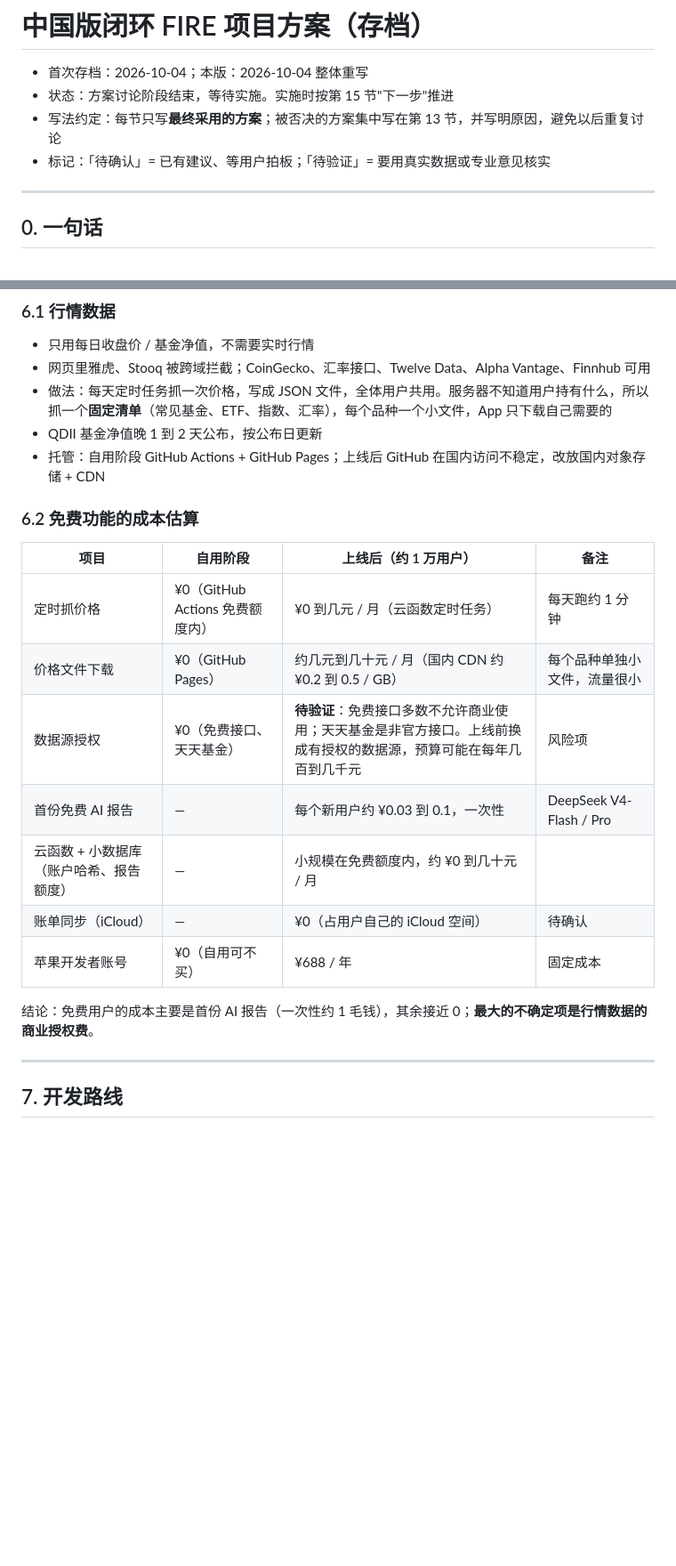
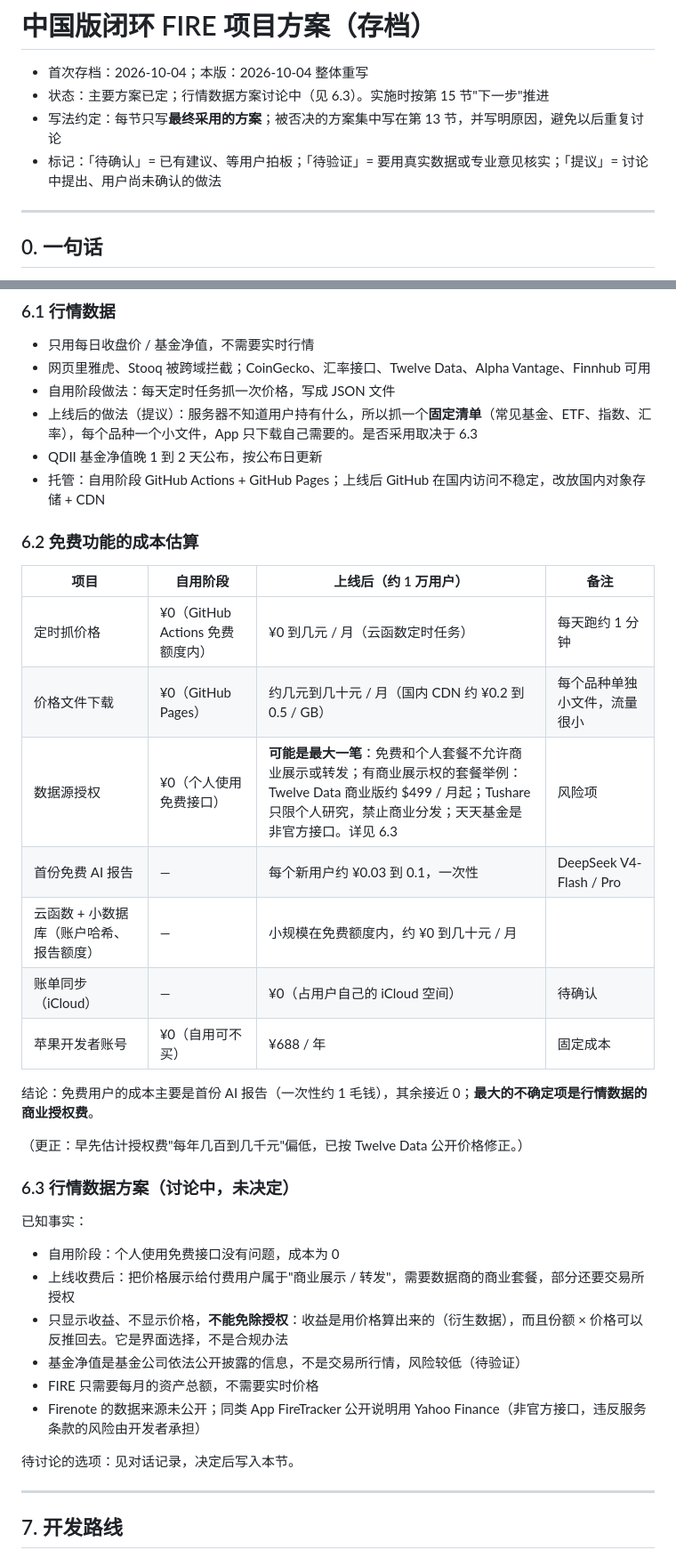
Before and after one commit to andy-sherlock/fire, a Markdown page: docs/fire-closed-loop-plan.md, 2 parts joined by grey strips. Shown at 89% size. GitHub-like rendering; blank space fills up the shorter version.

Commit message:
docs: fix inaccuracies, mark proposals, correct data licensing cost
Co-Authored-By: Claude Opus 5.5 <noreply@anthropic.com>
Claude-Session: https://claude.ai/code/session_017yjcTJvFnZSU1JUrAdDrdG

```diff
--- a/docs/fire-closed-loop-plan.md
+++ b/docs/fire-closed-loop-plan.md
@@ -1,9 +1,9 @@
 # 中国版闭环 FIRE 项目方案（存档）
 
 - 首次存档：2026-10-04；本版：2026-10-04 整体重写
-- 状态：方案讨论阶段结束，等待实施。实施时按第 15 节"下一步"推进
+- 状态：主要方案已定；行情数据方案讨论中（见 6.3）。实施时按第 15 节"下一步"推进
 - 写法约定：每节只写**最终采用的方案**；被否决的方案集中写在第 13 节，并写明原因，避免以后重复讨论
-- 标记：「待确认」= 已有建议、等用户拍板；「待验证」= 要用真实数据或专业意见核实
+- 标记：「待确认」= 已有建议、等用户拍板；「待验证」= 要用真实数据或专业意见核实；「提议」= 讨论中提出、用户尚未确认的做法
 
 ---
 
@@ -190,7 +190,8 @@ v10 的计算引擎（`hkMultiplier`、`insuranceSchedule`、`simulateLife`、`f
 
 - 只用每日收盘价 / 基金净值，不需要实时行情
 - 网页里雅虎、Stooq 被跨域拦截；CoinGecko、汇率接口、Twelve Data、Alpha Vantage、Finnhub 可用
-- 做法：每天定时任务抓一次价格，写成 JSON 文件，全体用户共用。服务器不知道用户持有什么，所以抓一个**固定清单**（常见基金、ETF、指数、汇率），每个品种一个小文件，App 只下载自己需要的
+- 自用阶段做法：每天定时任务抓一次价格，写成 JSON 文件
+- 上线后的做法（提议）：服务器不知道用户持有什么，所以抓一个**固定清单**（常见基金、ETF、指数、汇率），每个品种一个小文件，App 只下载自己需要的。是否采用取决于 6.3
 - QDII 基金净值晚 1 到 2 天公布，按公布日更新
 - 托管：自用阶段 GitHub Actions + GitHub Pages；上线后 GitHub 在国内访问不稳定，改放国内对象存储 + CDN
 
@@ -200,13 +201,28 @@ v10 的计算引擎（`hkMultiplier`、`insuranceSchedule`、`simulateLife`、`f
 | --- | --- | --- | --- |
 | 定时抓价格 | ¥0（GitHub Actions 免费额度内） | ¥0 到几元 / 月（云函数定时任务） | 每天跑约 1 分钟 |
 | 价格文件下载 | ¥0（GitHub Pages） | 约几元到几十元 / 月（国内 CDN 约 ¥0.2 到 0.5 / GB） | 每个品种单独小文件，流量很小 |
-| 数据源授权 | ¥0（免费接口、天天基金） | **待验证**：免费接口多数不允许商业使用；天天基金是非官方接口。上线前换成有授权的数据源，预算可能在每年几百到几千元 | 风险项 |
+| 数据源授权 | ¥0（个人使用免费接口） | **可能是最大一笔**：免费和个人套餐不允许商业展示或转发；有商业展示权的套餐举例：Twelve Data 商业版约 $499 / 月起；Tushare 只限个人研究，禁止商业分发；天天基金是非官方接口。详见 6.3 | 风险项 |
 | 首份免费 AI 报告 | — | 每个新用户约 ¥0.03 到 0.1，一次性 | DeepSeek V4-Flash / Pro |
 | 云函数 + 小数据库（账户哈希、报告额度） | — | 小规模在免费额度内，约 ¥0 到几十元 / 月 | |
 | 账单同步（iCloud） | — | ¥0（占用户自己的 iCloud 空间） | 待确认 |
 | 苹果开发者账号 | ¥0（自用可不买） | ¥688 / 年 | 固定成本 |
 
 结论：免费用户的成本主要是首份 AI 报告（一次性约 1 毛钱），其余接近 0；**最大的不确定项是行情数据的商业授权费**。
+
+（更正：早先估计授权费"每年几百到几千元"偏低，已按 Twelve Data 公开价格修正。）
+
+### 6.3 行情数据方案（讨论中，未决定）
+
+已知事实：
+
+- 自用阶段：个人使用免费接口没有问题，成本为 0
+- 上线收费后：把价格展示给付费用户属于"商业展示 / 转发"，需要数据商的商业套餐，部分还要交易所授权
+- 只显示收益、不显示价格，**不能免除授权**：收益是用价格算出来的（衍生数据），而且份额 × 价格可以反推回去。它是界面选择，不是合规办法
+- 基金净值是基金公司依法公开披露的信息，不是交易所行情，风险较低（待验证）
+- FIRE 只需要每月的资产总额，不需要实时价格
+- Firenote 的数据来源未公开；同类 App FireTracker 公开说明用 Yahoo Finance（非官方接口，违反服务条款的风险由开发者承担）
+
+待讨论的选项：见对话记录，决定后写入本节。
 
 ---
 
```
Also changed, not shown: other parts of docs/fire-closed-loop-plan.md (+14 -7 lines).
